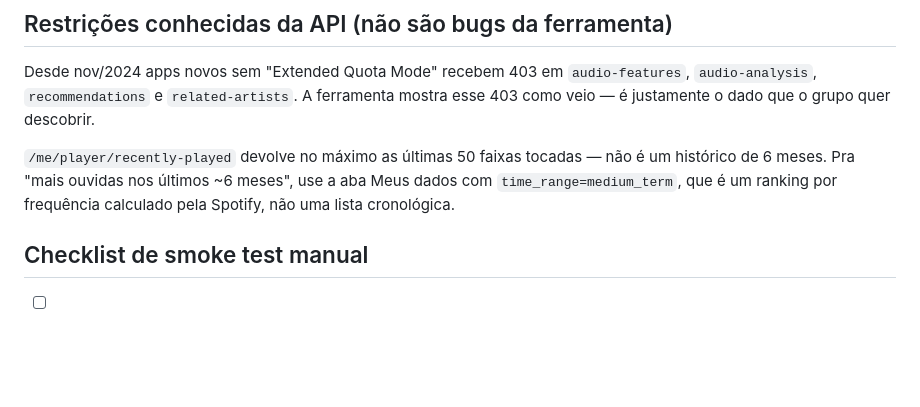
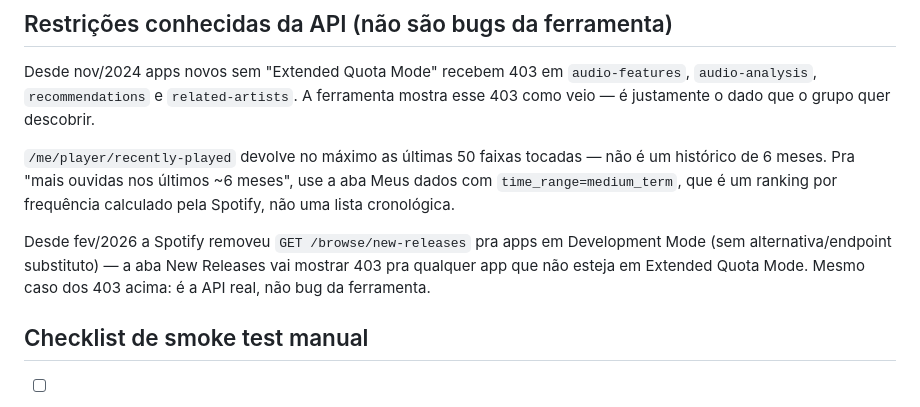
Before and after one commit to Lucas-AV/Grupo-8-ResIA, a Markdown page: spotify_explorer/README.md, the part around the change. Drawn GitHub-style; blank space fills up the shorter version.

Commit message:
docs: note that Spotify removed /browse/new-releases for dev-mode apps (fev/2026)

```diff
--- a/spotify_explorer/README.md
+++ b/spotify_explorer/README.md
@@ -88,6 +88,12 @@ tocadas — não é um histórico de 6 meses. Pra "mais ouvidas nos últimos ~6
 meses", use a aba Meus dados com `time_range=medium_term`, que é um
 ranking por frequência calculado pela Spotify, não uma lista cronológica.
 
+Desde fev/2026 a Spotify removeu `GET /browse/new-releases` pra apps em
+Development Mode (sem alternativa/endpoint substituto) — a aba New
+Releases vai mostrar 403 pra qualquer app que não esteja em Extended
+Quota Mode. Mesmo caso dos 403 acima: é a API real, não bug da
+ferramenta.
+
 ## Checklist de smoke test manual
 
 - [ ] App sobe sem `.env` preenchido e mostra o aviso de credenciais faltando
```
